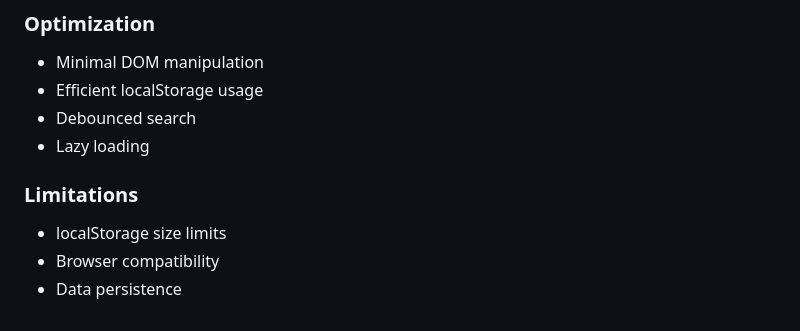
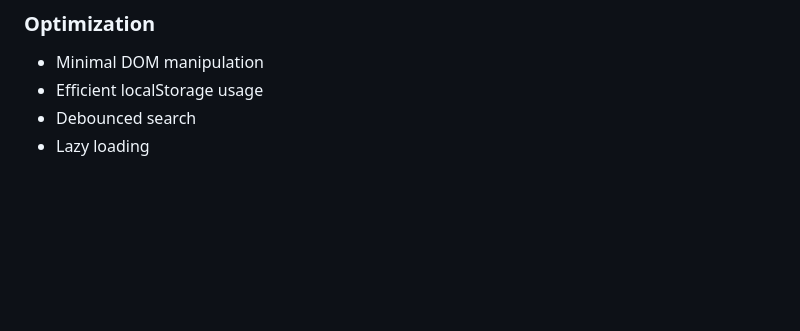
Before and after one commit to anuchugh142/Mentorship-Matching-Platform, a Markdown page: DOCUMENTATION.md, the part around the change. Drawn GitHub-style; blank space fills up the shorter version.

```diff
--- a/DOCUMENTATION.md
+++ b/DOCUMENTATION.md
@@ -202,8 +202,3 @@ localStorage.setItem('requests', JSON.stringify([
 - Efficient localStorage usage
 - Debounced search
 - Lazy loading
-
-### Limitations
-- localStorage size limits
-- Browser compatibility
-- Data persistence
```
